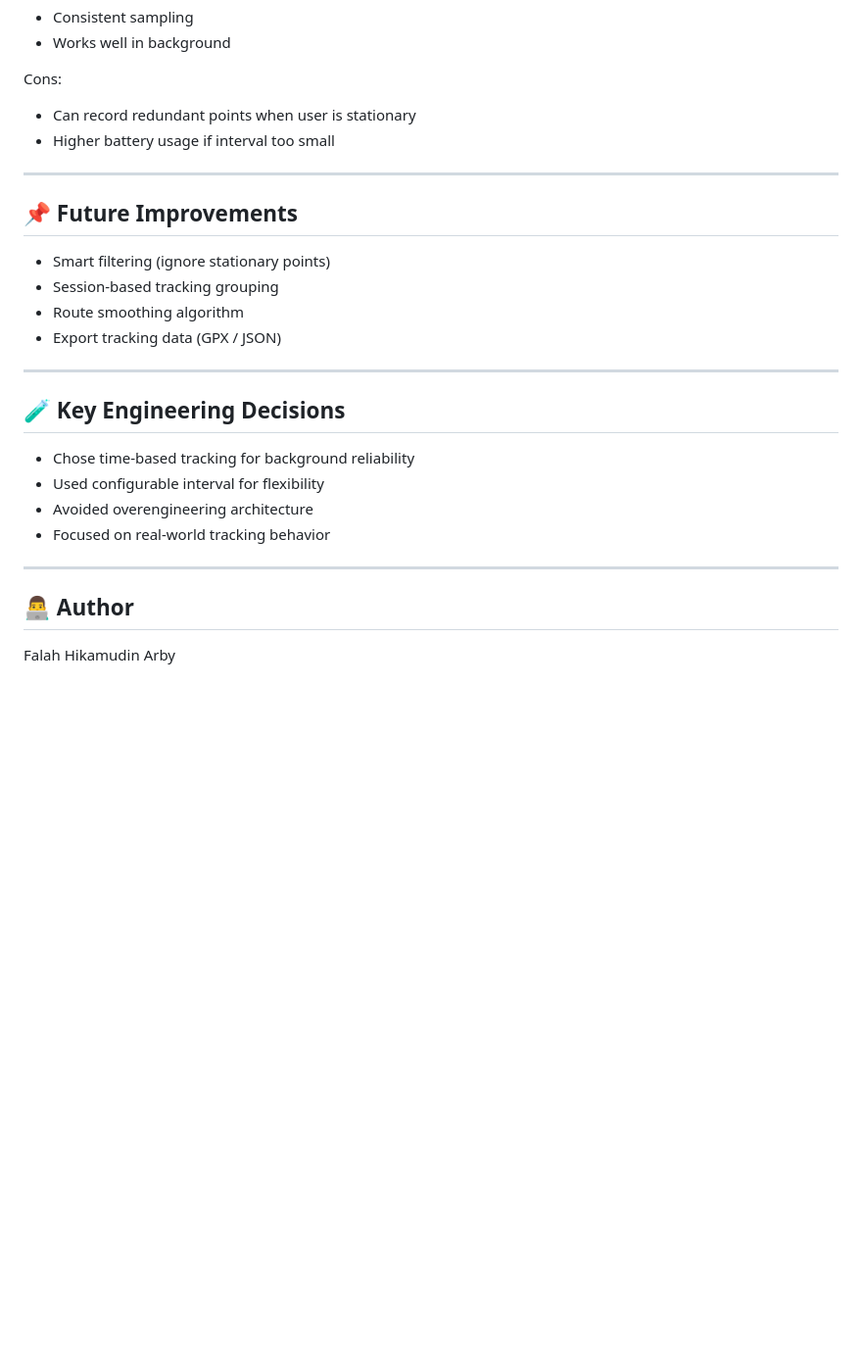
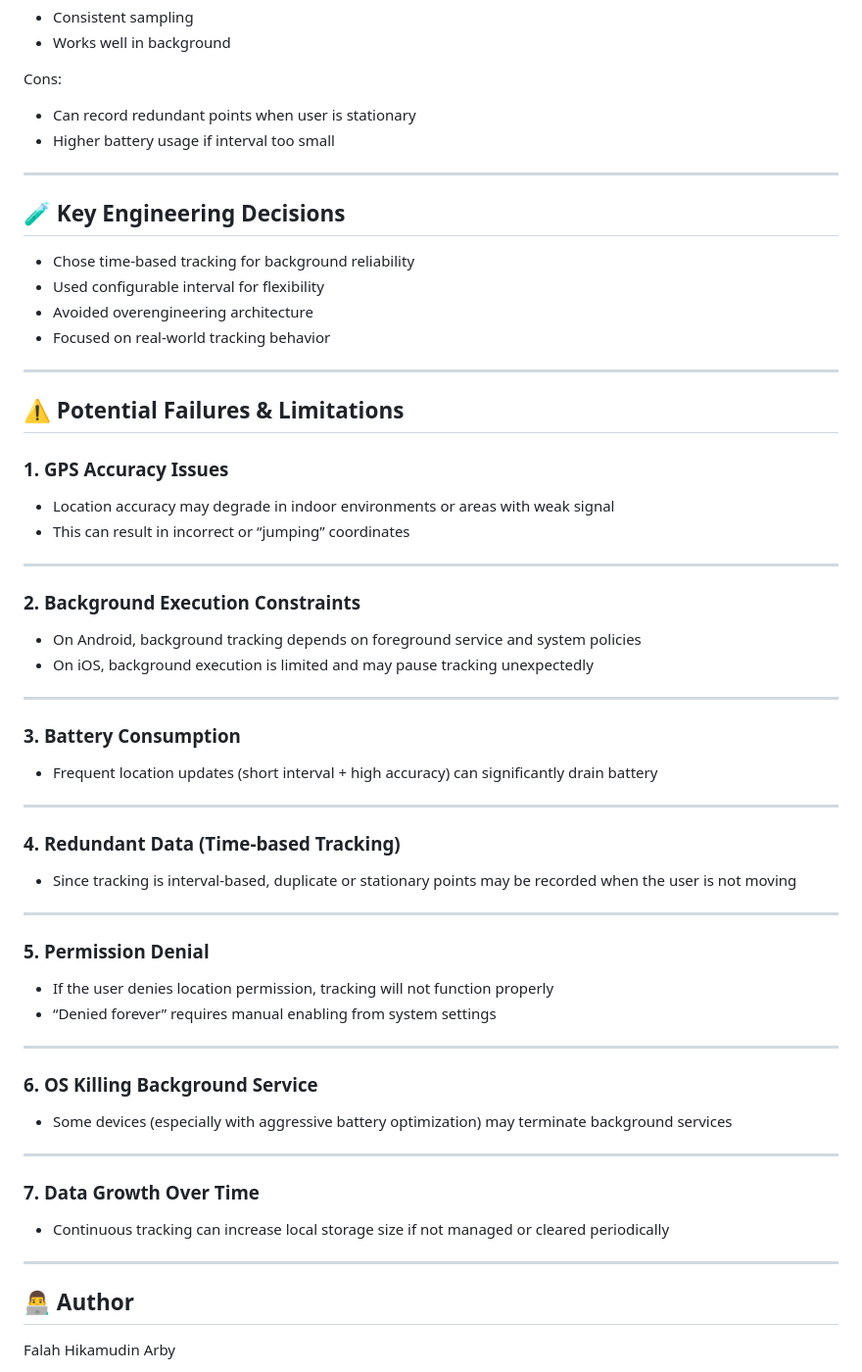
Before and after one commit to falaharby/gps-tracker, a Markdown page: README.md, the part around the change. Shown at 98% size. Drawn GitHub-style; blank space fills up the shorter version.

Commit message:
add potential failure on readme

```diff
--- a/README.md
+++ b/README.md
@@ -197,15 +197,6 @@ Cons:
 
 ---
 
-## 📌 Future Improvements
-
-* Smart filtering (ignore stationary points)
-* Session-based tracking grouping
-* Route smoothing algorithm
-* Export tracking data (GPX / JSON)
-
----
-
 ## 🧪 Key Engineering Decisions
 
 * Chose time-based tracking for background reliability
@@ -214,6 +205,52 @@ Cons:
 * Focused on real-world tracking behavior
 
 ---
+## ⚠️ Potential Failures & Limitations
+
+### 1. GPS Accuracy Issues
+
+* Location accuracy may degrade in indoor environments or areas with weak signal
+* This can result in incorrect or “jumping” coordinates
+
+---
+
+### 2. Background Execution Constraints
+
+* On Android, background tracking depends on foreground service and system policies
+* On iOS, background execution is limited and may pause tracking unexpectedly
+
+---
+
+### 3. Battery Consumption
+
+* Frequent location updates (short interval + high accuracy) can significantly drain battery
+
+---
+
+### 4. Redundant Data (Time-based Tracking)
+
+* Since tracking is interval-based, duplicate or stationary points may be recorded when the user is not moving
+
+---
+
+### 5. Permission Denial
+
+* If the user denies location permission, tracking will not function properly
+* “Denied forever” requires manual enabling from system settings
+
+---
+
+### 6. OS Killing Background Service
+
+* Some devices (especially with aggressive battery optimization) may terminate background services
+
+---
+
+### 7. Data Growth Over Time
+
+* Continuous tracking can increase local storage size if not managed or cleared periodically
+
+---
 
 ## 👨‍💻 Author
 
```
